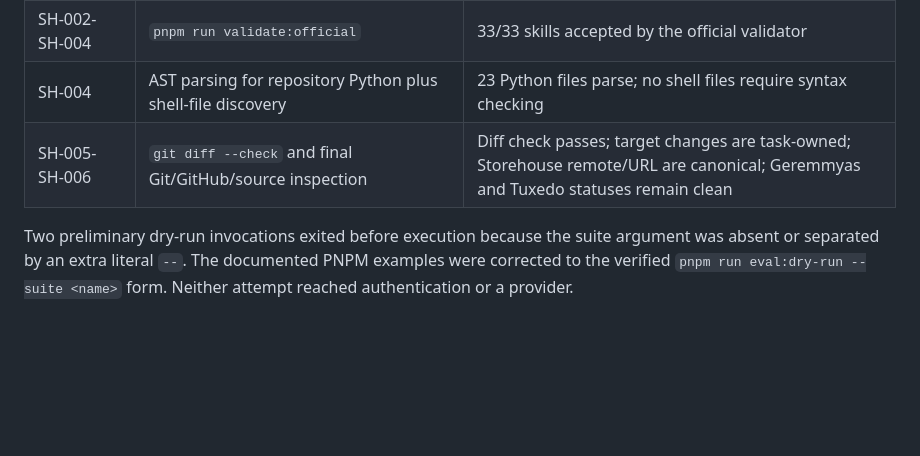
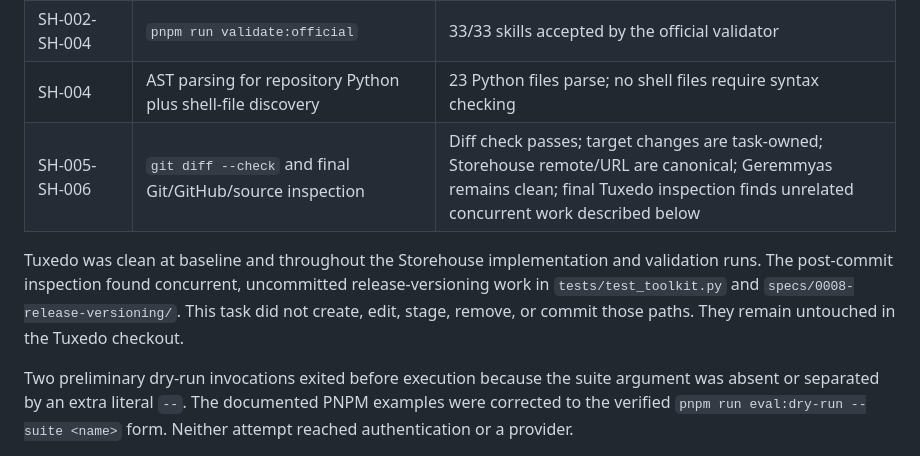
Before and after one commit to woliveiras/storehouse, a Markdown page: specs/0002-storehouse-identity/evidence.md, the part around the change. Drawn GitHub-style; blank space fills up the shorter version.

Commit message:
docs(evidence): record concurrent Tuxedo state

```diff
--- a/specs/0002-storehouse-identity/evidence.md
+++ b/specs/0002-storehouse-identity/evidence.md
@@ -32,7 +32,13 @@ a sibling checkout path.
 | SH-004 | `pnpm run eval:dry-run --suite full` | 332 target trials plus 33 secondary judgments; upper bound 365; no provider invocation |
 | SH-002-SH-004 | `pnpm run validate:official` | 33/33 skills accepted by the official validator |
 | SH-004 | AST parsing for repository Python plus shell-file discovery | 23 Python files parse; no shell files require syntax checking |
-| SH-005-SH-006 | `git diff --check` and final Git/GitHub/source inspection | Diff check passes; target changes are task-owned; Storehouse remote/URL are canonical; Geremmyas and Tuxedo statuses remain clean |
+| SH-005-SH-006 | `git diff --check` and final Git/GitHub/source inspection | Diff check passes; target changes are task-owned; Storehouse remote/URL are canonical; Geremmyas remains clean; final Tuxedo inspection finds unrelated concurrent work described below |
+
+Tuxedo was clean at baseline and throughout the Storehouse implementation and
+validation runs. The post-commit inspection found concurrent, uncommitted
+release-versioning work in `tests/test_toolkit.py` and
+`specs/0008-release-versioning/`. This task did not create, edit, stage, remove,
+or commit those paths. They remain untouched in the Tuxedo checkout.
 
 Two preliminary dry-run invocations exited before execution because the suite
 argument was absent or separated by an extra literal `--`. The documented PNPM
```
